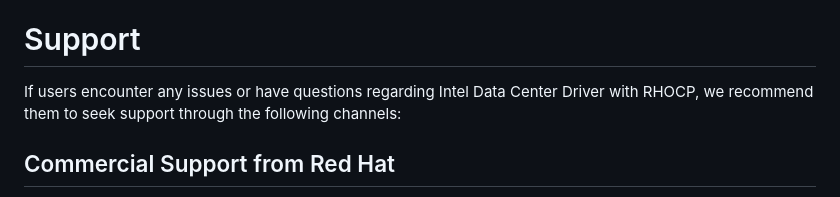
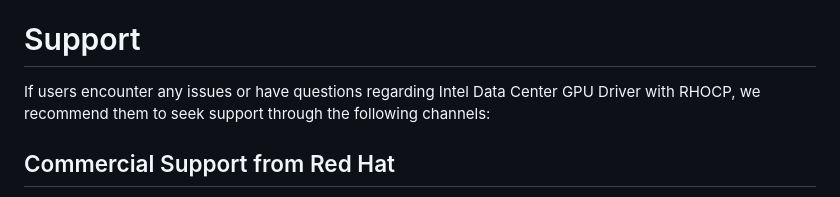
Before and after one commit to intel/intel-data-center-gpu-driver-for-openshift, a Markdown page: README.md, the part around the change. Drawn GitHub-style.

Commit message:
Update README.md
Signed-off-by: Hersh Pathak <hersh.pathak@intel.com>

```diff
--- a/README.md
+++ b/README.md
@@ -23,7 +23,7 @@ Upgrading of the Intel Data Center GPU drivers are supported via two scenarios:
 - **Kernel Upgrade Scenario**: To ensure compatibility with each new Red Hat CoreOS (RHCOS) kernel used by RHOCP, the Intel GPU driver container images are re-built with the corresponding kernel version. This image is certified and then published on the Red Hat Container Catalog. KMM Operator can be used to deploy the driver container image matching the new RHCOS kernel version when upgrading the RHOCP cluster.
 
 # Support
-If users encounter any issues or have questions regarding Intel Data Center Driver with RHOCP, we recommend them to seek support through the following channels:
+If users encounter any issues or have questions regarding Intel Data Center GPU Driver with RHOCP, we recommend them to seek support through the following channels:
 ## Commercial Support from Red Hat
 This project facilitates provisioning pre-built Intel Data Center GPU drivers with [Intel Technology Enabling for OpenShift](https://github.com/intel/intel-technology-enabling-for-openshift) project, which are then certified and published in the Red Hat Container Catalog. Commercial RHOCP release support is outlined in the [Red Hat OpenShift Container Platform Life Cycle Policy](https://access.redhat.com/support/policy/updates/openshift) and Intel collaborates with Red Hat to address specific requirements from our users.
 ## Open-Source Community Support
```
